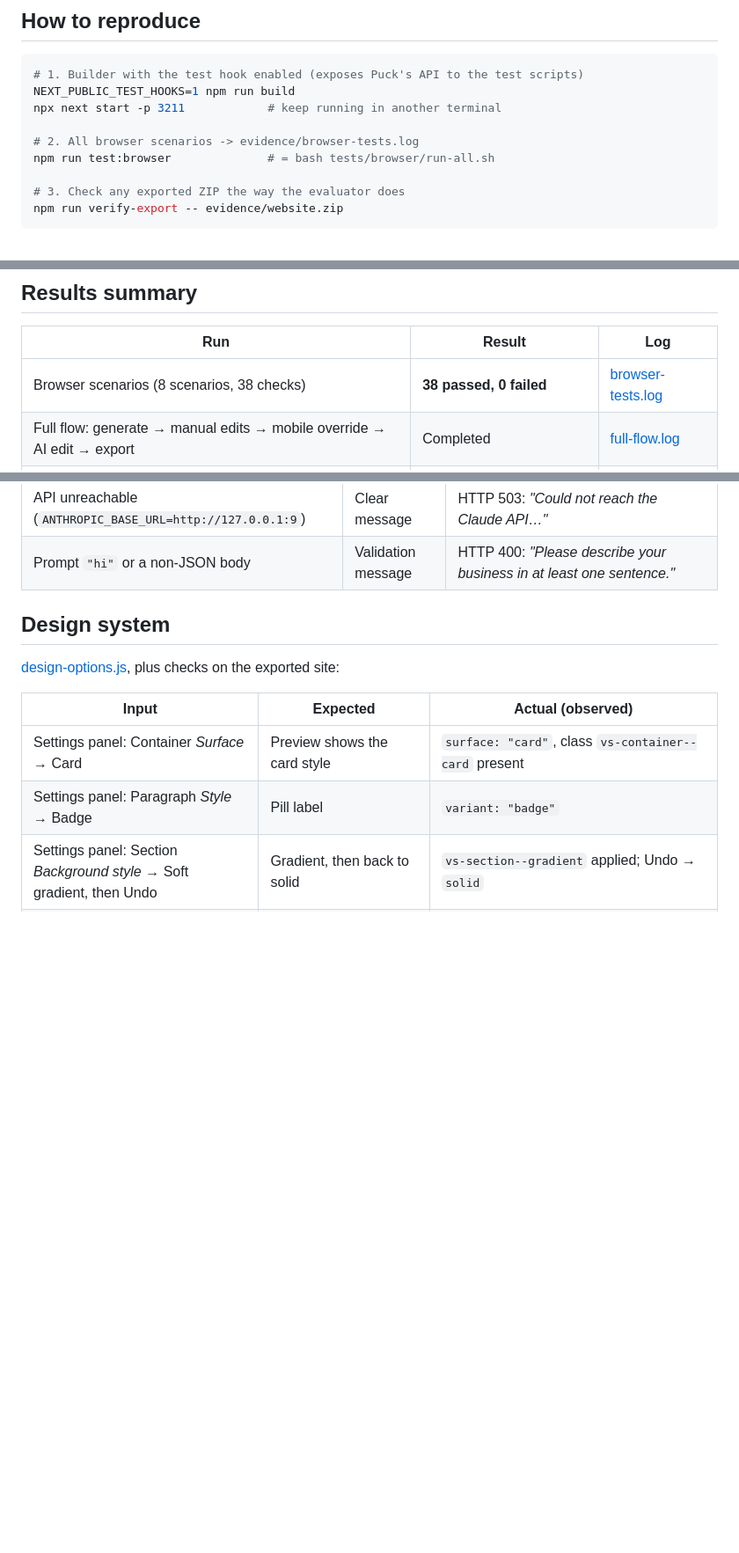
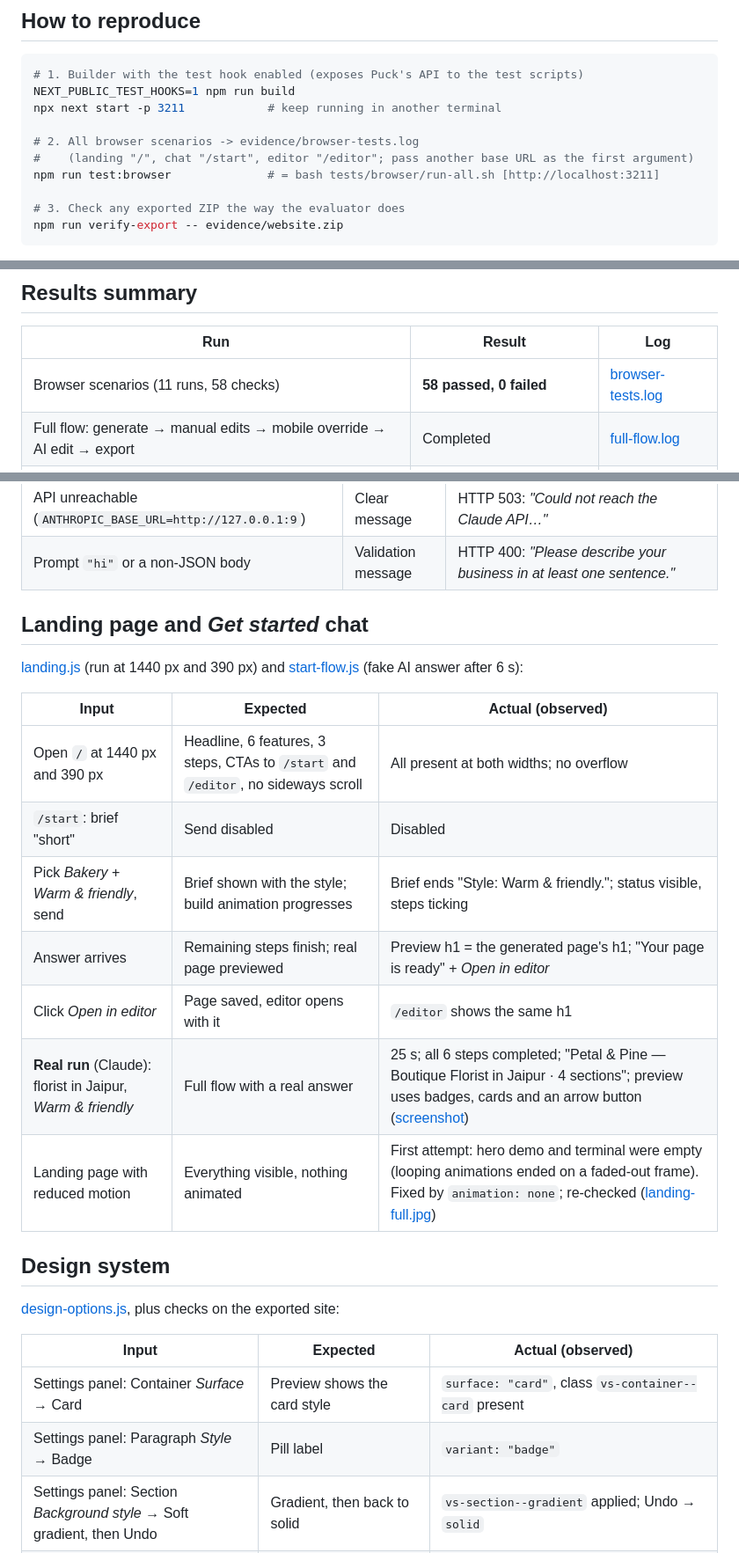
Before and after one commit to Harshraj9142/vyohm-studio, a Markdown page: docs/TESTING.md, 3 parts joined by grey strips. Shown at 88% size. Drawn GitHub-style; blank space fills up the shorter version.

```diff
--- a/docs/TESTING.md
+++ b/docs/TESTING.md
@@ -13,7 +13,8 @@ NEXT_PUBLIC_TEST_HOOKS=1 npm run build
 npx next start -p 3211            # keep running in another terminal
 
 # 2. All browser scenarios -> evidence/browser-tests.log
-npm run test:browser              # = bash tests/browser/run-all.sh
+#    (landing "/", chat "/start", editor "/editor"; pass another base URL as the first argument)
+npm run test:browser              # = bash tests/browser/run-all.sh [http://localhost:3211]
 
 # 3. Check any exported ZIP the way the evaluator does
 npm run verify-export -- evidence/website.zip
@@ -29,7 +30,7 @@ npm run verify-export -- evidence/website.zip
 
 | Run | Result | Log |
 |---|---|---|
-| Browser scenarios (8 scenarios, 38 checks) | **38 passed, 0 failed** | [browser-tests.log](../evidence/browser-tests.log) |
+| Browser scenarios (11 runs, 58 checks) | **58 passed, 0 failed** | [browser-tests.log](../evidence/browser-tests.log) |
 | Full flow: generate → manual edits → mobile override → AI edit → export | Completed | [full-flow.log](../evidence/full-flow.log) |
 | Export verification: fresh folder, `npm ci` + `npm run build` | **PASS** (`npm ci` 5 s, build 5 s) | [export-verify.log](../evidence/export-verify.log) |
 | Exported site served with `npm run start`, checked at 1280 px and 390 px | Matches the editor; no overflow | [exported-site.log](../evidence/exported-site.log) |
@@ -66,6 +67,20 @@ Server-side error handling, observed by starting the builder with a broken confi
 | Invalid key | Clear message | HTTP 500: *"The Claude API key was rejected. Check ANTHROPIC_API_KEY…"* |
 | API unreachable (`ANTHROPIC_BASE_URL=http://127.0.0.1:9`) | Clear message | HTTP 503: *"Could not reach the Claude API…"* |
 | Prompt `"hi"` or a non-JSON body | Validation message | HTTP 400: *"Please describe your business in at least one sentence."* |
+
+## Landing page and *Get started* chat
+
+[landing.js](../tests/browser/scenarios/landing.js) (run at 1440 px and 390 px) and [start-flow.js](../tests/browser/scenarios/start-flow.js) (fake AI answer after 6 s):
+
+| Input | Expected | Actual (observed) |
+|---|---|---|
+| Open `/` at 1440 px and 390 px | Headline, 6 features, 3 steps, CTAs to `/start` and `/editor`, no sideways scroll | All present at both widths; no overflow |
+| `/start`: brief "short" | Send disabled | Disabled |
+| Pick *Bakery* + *Warm & friendly*, send | Brief shown with the style; build animation progresses | Brief ends "Style: Warm & friendly."; status visible, steps ticking |
+| Answer arrives | Remaining steps finish; real page previewed | Preview h1 = the generated page's h1; "Your page is ready" + *Open in editor* |
+| Click *Open in editor* | Page saved, editor opens with it | `/editor` shows the same h1 |
+| **Real run** (Claude): florist in Jaipur, *Warm & friendly* | Full flow with a real answer | 25 s; all 6 steps completed; "Petal & Pine — Boutique Florist in Jaipur · 4 sections"; preview uses badges, cards and an arrow button ([screenshot](screenshots/start-ready.png)) |
+| Landing page with reduced motion | Everything visible, nothing animated | First attempt: hero demo and terminal were empty (looping animations ended on a faded-out frame). Fixed by `animation: none`; re-checked ([landing-full.jpg](screenshots/landing-full.jpg)) |
 
 ## Design system
 
```
Also changed, not shown: README.md (+25 -5 lines), docs/AI_USE.md (+1 -1 lines), docs/screenshots/landing-full.jpg (added), docs/screenshots/landing-hero.png (added), docs/screenshots/landing-mobile.jpg (added), docs/screenshots/start-building.png (added), docs/screenshots/start-chat.png (added), docs/screenshots/start-ready.png (added), 1 other file.
